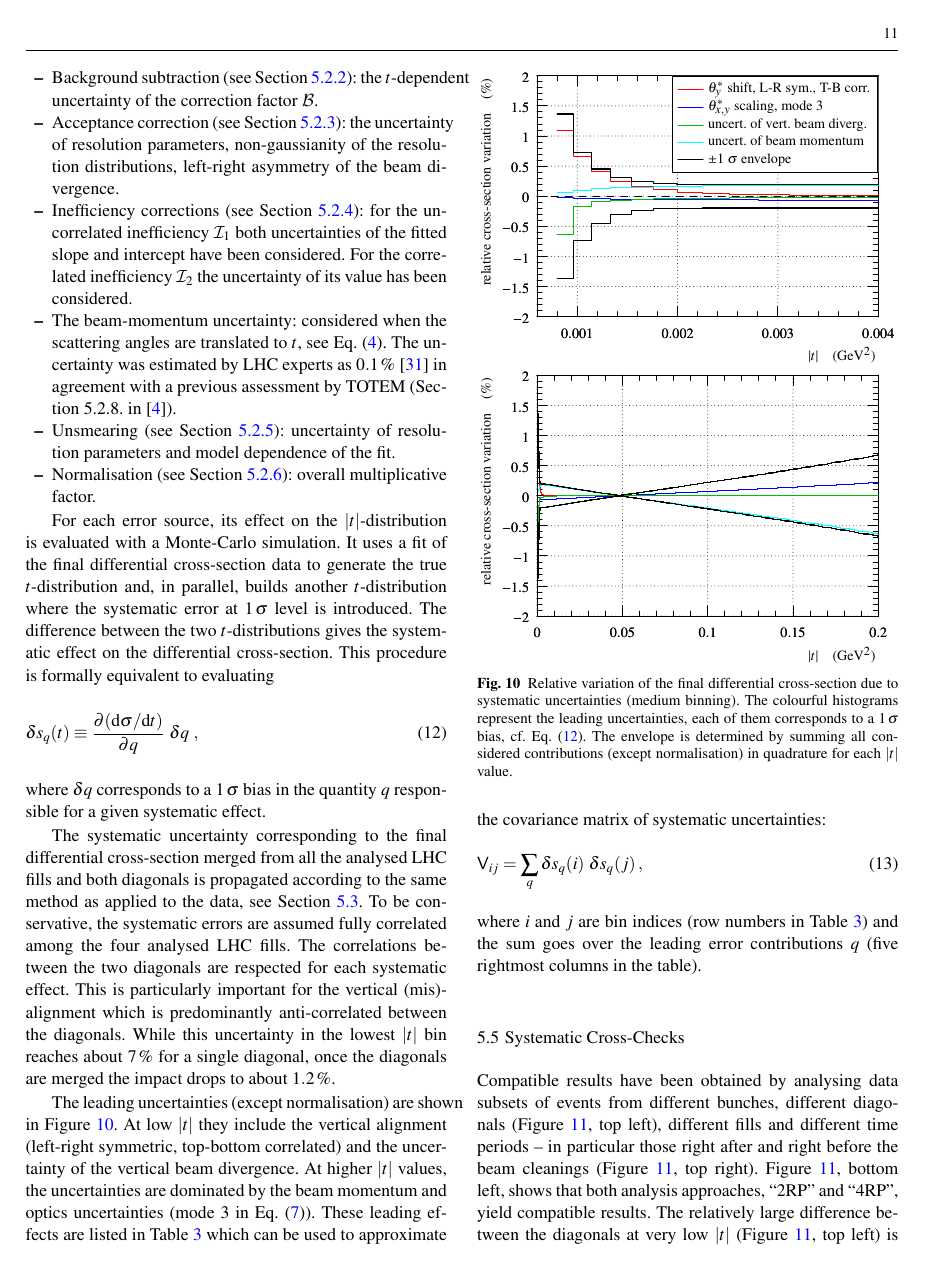
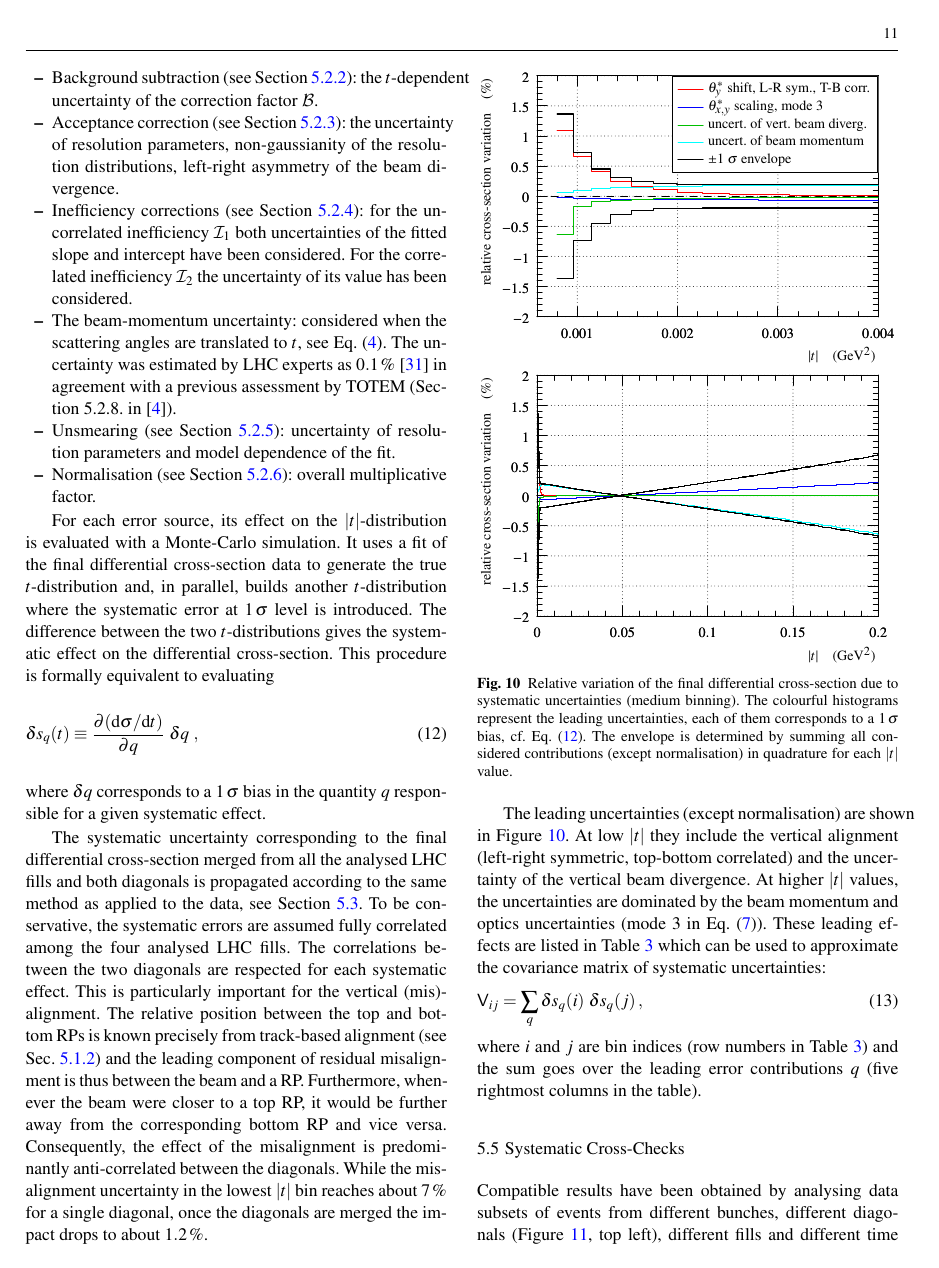
Before and after one commit to jan-kaspar/totem_2500m_paper, a LaTeX paper (elastic_2500m_epjc.tex, which reads differential_cross_section.tex): page 11 of 24. Compiled offline with pdfLaTeX.

Commit message:
Rephrased paragraph about correlations in systematics.

```diff
--- a/differential_cross_section.tex
+++ b/differential_cross_section.tex
@@ -366,7 +366,7 @@ For each error source, its effect on the $|t|$-distribution is evaluated with a
 \end{equation}
 where $\delta q$ corresponds to a $1\un{\sigma}$ bias in the quantity $q$ responsible for a given systematic effect.
 
-The systematic uncertainty corresponding to the final differential cross-section merged from all the analysed LHC fills and both diagonals is propagated according to the same method as applied to the data, see Section~\ref{sec:data merging}. To be conservative, the systematic errors are assumed fully correlated among the four analysed LHC fills. The correlations between the two diagonals are respected for each systematic effect. This is particularly important for the vertical (mis)-alignment which is predominantly anti-correlated between the diagonals. While this uncertainty in the lowest $|t|$ bin reaches about $7\un{\%}$ for a single diagonal, once the diagonals are merged the impact drops to about $1.2\un{\%}$.
+The systematic uncertainty corresponding to the final differential cross-section merged from all the analysed LHC fills and both diagonals is propagated according to the same method as applied to the data, see Section~\ref{sec:data merging}. To be conservative, the systematic errors are assumed fully correlated among the four analysed LHC fills. The correlations between the two diagonals are respected for each systematic effect. This is particularly important for the vertical (mis)-alignment. The relative position between the top and bottom RPs is known precisely from track-based alignment (see Sec.~\ref{sec:alignment}) and the leading component of residual misalignment is thus between the beam and a RP. Furthermore, whenever the beam were closer to a top RP, it would be further away from the corresponding bottom RP and vice versa. Consequently, the effect of the misalignment is predominantly anti-correlated between the diagonals. While the misalignment uncertainty in the lowest $|t|$ bin reaches about $7\un{\%}$ for a single diagonal, once the diagonals are merged the impact drops to about $1.2\un{\%}$.
 
 The leading uncertainties (except normalisation) are shown in Figure~\ref{fig:syst unc}. At low $|t|$ they include the vertical alignment (left-right symmetric, top-bottom correlated) and the uncertainty of the vertical beam divergence. At higher $|t|$ values, the uncertainties are dominated by the beam momentum and optics uncertainties (mode 3 in Eq.~(\ref{eq:opt bias modes})). These leading effects are listed in Table~\ref{tab:data} which can be used to approximate the covariance matrix of systematic uncertainties:
 \begin{equation}
```
